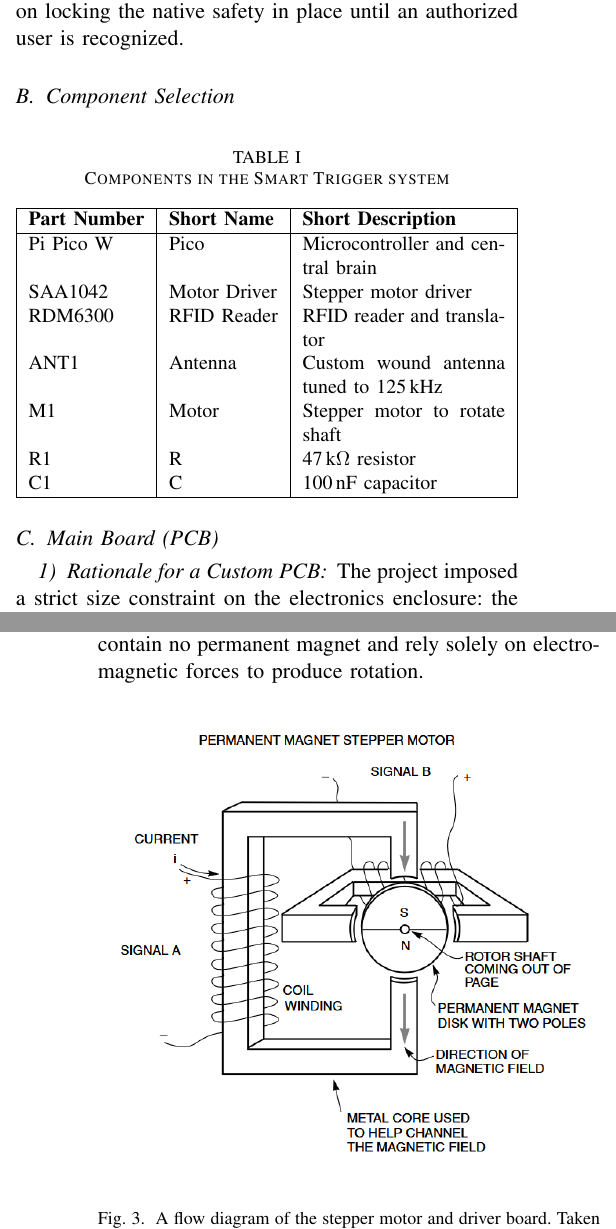
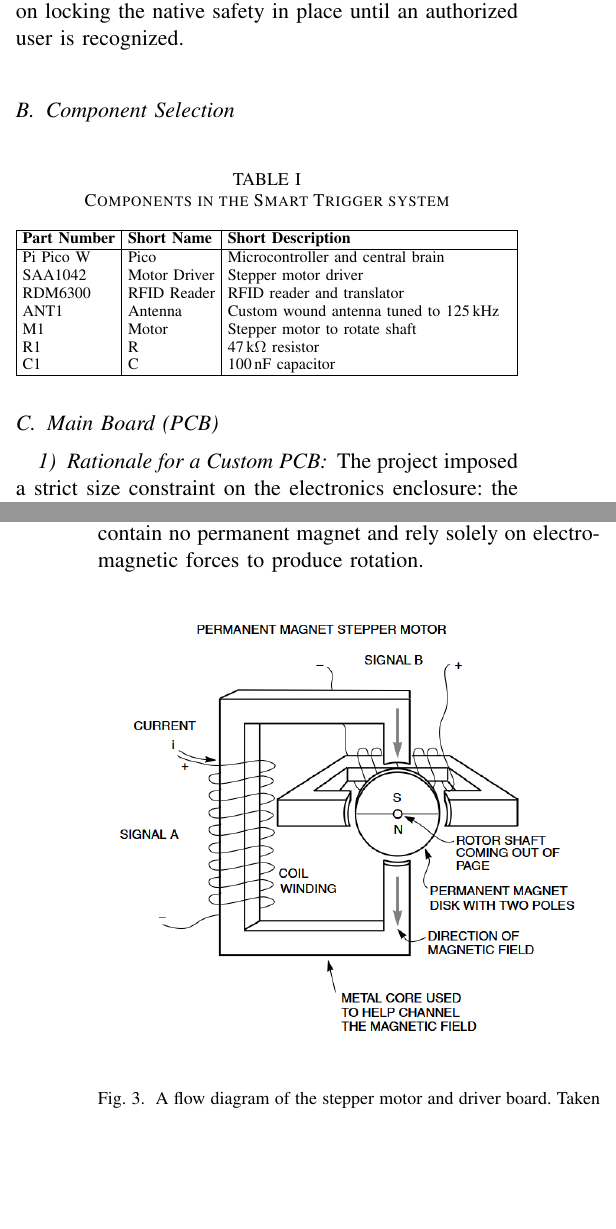
Before and after one commit to DerekJenkins197/Senior_Project, a LaTeX paper (Design_Documentation/Main.tex, which reads Design_Documentation/tex_files/Hardware_Integration.tex): two parts of the columns of pages 2 and 4 of 8, joined at a grey line, cut so that both start at the same text, the shorter picture padded with empty space. Compiled offline with pdfLaTeX.

Commit message:
Fixed the table's formatting issues

```diff
--- a/Design_Documentation/tex_files/Hardware_Integration.tex
+++ b/Design_Documentation/tex_files/Hardware_Integration.tex
@@ -24,8 +24,9 @@ To understand the innovation behind the blocking member takes some understanding
 \centering
 \caption{Components in the Smart Trigger system}
 \label{tab:Bill_of_Materials}
-\small
-\begin{tabularx}{\columnwidth}{|l|l|X|}
+\scriptsize
+\setlength{\tabcolsep}{3pt}
+\begin{tabularx}{\columnwidth}{|l|l|>{\raggedright\arraybackslash}X|}
 \hline
 \textbf{Part Number} & \textbf{Short Name} & \textbf{Short Description} \\ \hline
 Pi Pico W & Pico         & Microcontroller and central brain \\
@@ -124,7 +125,7 @@ Variable-reluctance stepper motors, in contrast, contain no permanent magnet and
 
 \begin{figure} [h]
     \centering
-    \includegraphics[width=0.5\textwidth]{Images/Stepper_Motor_Diagram.png}
+    \includegraphics[width=\columnwidth]{Images/Stepper_Motor_Diagram.png}
     \caption{A flow diagram of the stepper motor and driver board. Taken from \cite{grant2005quick}}
     \label{fig:Stepper_Motor_Flowchart}
 \end{figure}
```
Also changed, not shown: Design_Documentation/Main.pdf, Design_Documentation/tex_files/Hardware_Integration.tex (2 more changed lines).
